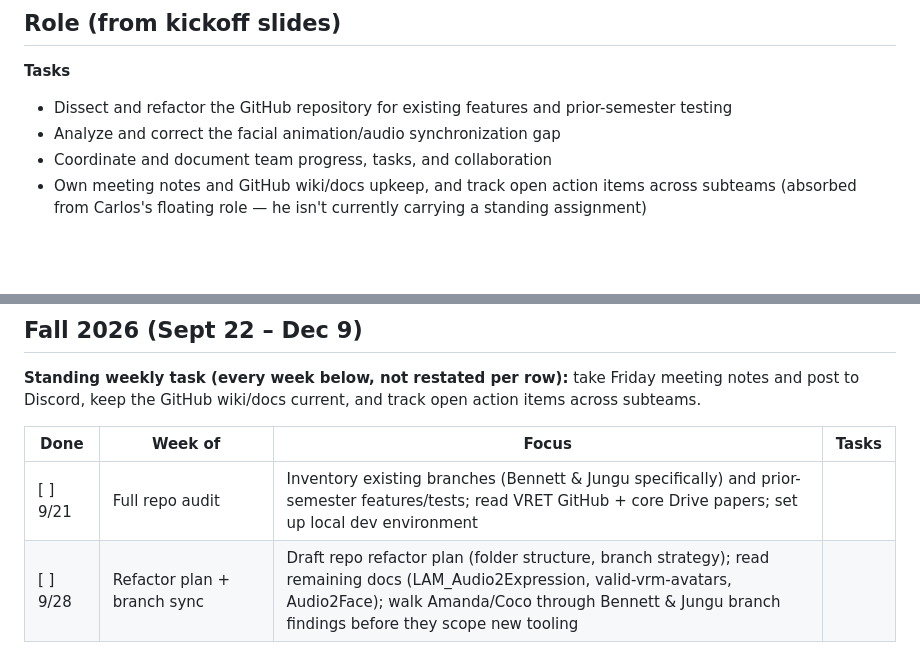
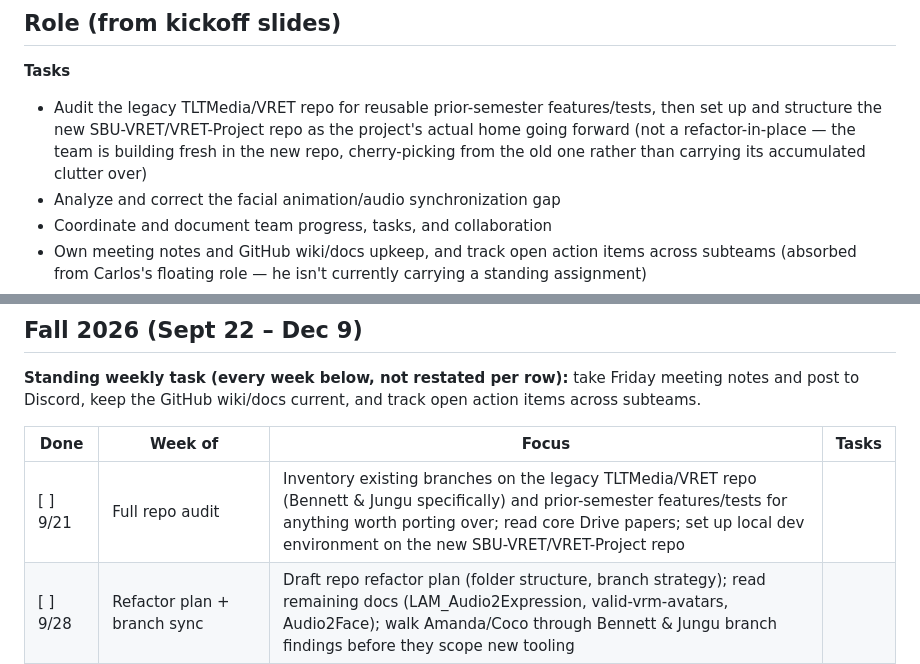
Before and after one commit to SBU-VRET/VRET-Project, a Markdown page: fahim/PLAN.md, 2 parts joined by grey strips. Drawn GitHub-style; blank space fills up the shorter version.

```diff
--- a/fahim/PLAN.md
+++ b/fahim/PLAN.md
@@ -5,7 +5,7 @@
 ## Role (from kickoff slides)
 
 **Tasks**
-- Dissect and refactor the GitHub repository for existing features and prior-semester testing
+- Audit the legacy TLTMedia/VRET repo for reusable prior-semester features/tests, then set up and structure the new SBU-VRET/VRET-Project repo as the project's actual home going forward (not a refactor-in-place — the team is building fresh in the new repo, cherry-picking from the old one rather than carrying its accumulated clutter over)
 - Analyze and correct the facial animation/audio synchronization gap
 - Coordinate and document team progress, tasks, and collaboration
 - Own meeting notes and GitHub wiki/docs upkeep, and track open action items across subteams (absorbed from Carlos's floating role — he isn't currently carrying a standing assignment)
@@ -27,7 +27,7 @@ Given the largest time budget on the team, this role functions as technical lead
 
 | Done | Week of | Focus | Tasks |
 |---|---|---|---|
-| [ ] 9/21 | Full repo audit | Inventory existing branches (Bennett & Jungu specifically) and prior-semester features/tests; read VRET GitHub + core Drive papers; set up local dev environment |
+| [ ] 9/21 | Full repo audit | Inventory existing branches on the legacy TLTMedia/VRET repo (Bennett & Jungu specifically) and prior-semester features/tests for anything worth porting over; read core Drive papers; set up local dev environment on the new SBU-VRET/VRET-Project repo |
 | [ ] 9/28 | Refactor plan + branch sync | Draft repo refactor plan (folder structure, branch strategy); read remaining docs (LAM_Audio2Expression, valid-vrm-avatars, Audio2Face); walk Amanda/Coco through Bennett & Jungu branch findings before they scope new tooling |
 | [ ] 10/5 | Refactor + bug isolation | Continue refactor; begin diagnosing the facial animation/audio sync gap — reproduce it, isolate whether it's in Audio2Expression output, blend shape mapping, or Babylon.js playback |
 | [ ] 10/12 | Fix + baseline build | Fix or mitigate the sync issue; get a baseline Babylon.js scene loading reliably (existing characters/audio/animations) |
```
Also changed, not shown: README.md (+2 -2 lines).
